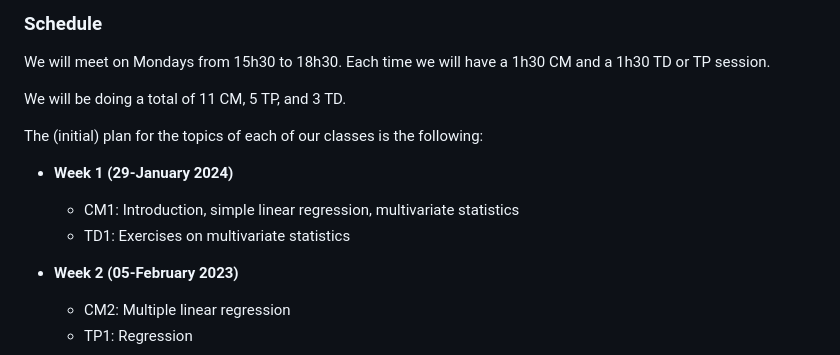
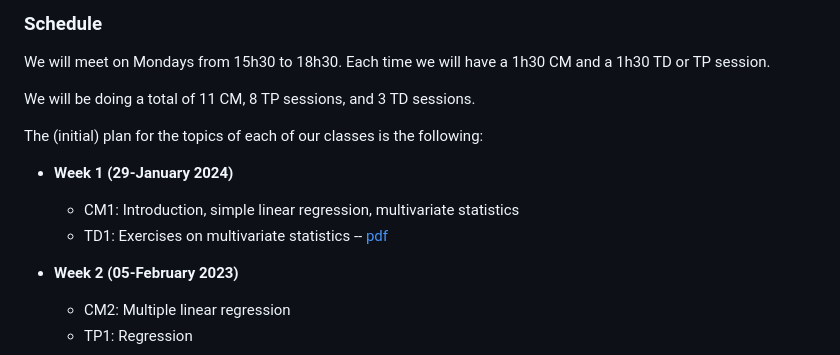
Before and after one commit to ISLA-Grenoble/2024-main, a Markdown page: README.md, the part around the change. GitHub-like rendering.

```diff
--- a/README.md
+++ b/README.md
@@ -20,13 +20,13 @@ so you should be checking this page regularly for updates.
 We will meet on Mondays from 15h30 to 18h30. Each time we will have a 1h30 CM
 and a 1h30 TD or TP session.
 
-We will be doing a total of 11 CM, 5 TP, and 3 TD.
+We will be doing a total of 11 CM, 8 TP sessions, and 3 TD sessions.
 
 The (initial) plan for the topics of each of our classes is the following:
 
 - **Week 1 (29-January 2024)**
   - CM1: Introduction, simple linear regression, multivariate statistics
-  - TD1: Exercises on multivariate statistics
+  - TD1: Exercises on multivariate statistics -- [pdf]()
 
 - **Week 2 (05-February 2023)**
   - CM2: Multiple linear regression
```
